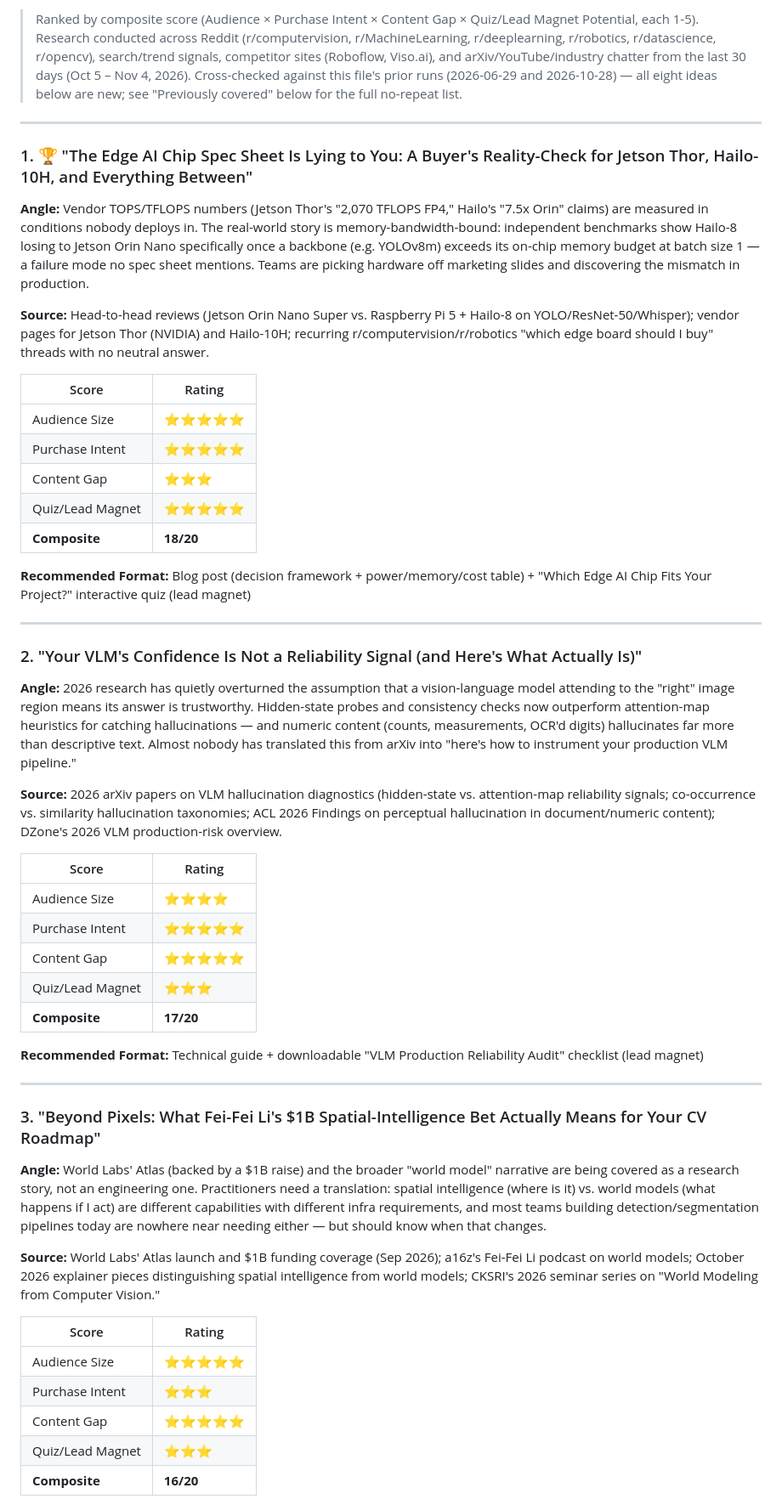
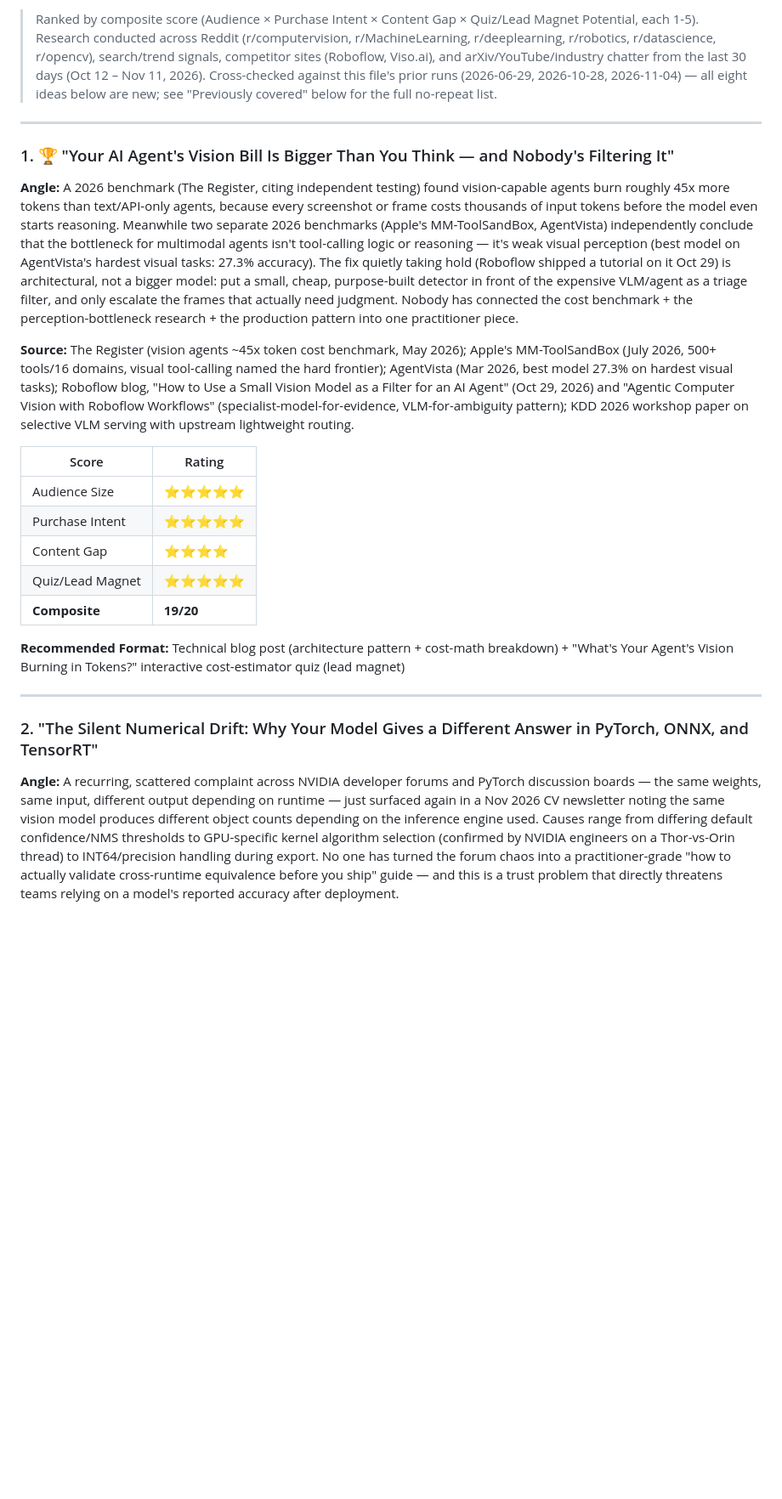
Before and after one commit to avithal/neuronvoxelai.github.io, a Markdown page: outputs/content-ideas.md, the part around one of its changes. Shown at 85% size. Drawn GitHub-style; blank space fills up the shorter version.

```diff
--- a/outputs/content-ideas.md
+++ b/outputs/content-ideas.md
@@ -4,55 +4,27 @@
 
-> Ranked by composite score (Audience × Purchase Intent × Content Gap × Quiz/Lead Magnet Potential, each 1-5). Research conducted across Reddit (r/computervision, r/MachineLearning, r/deeplearning, r/robotics, r/datascience, r/opencv), search/trend signals, competitor sites (Roboflow, Viso.ai), and arXiv/YouTube/industry chatter from the last 30 days (Oct 5 – Nov 4, 2026). Cross-checked against this file's prior runs (2026-06-29 and 2026-10-28) — all eight ideas below are new; see "Previously covered" below for the full no-repeat list.
+> Ranked by composite score (Audience × Purchase Intent × Content Gap × Quiz/Lead Magnet Potential, each 1-5). Research conducted across Reddit (r/computervision, r/MachineLearning, r/deeplearning, r/robotics, r/datascience, r/opencv), search/trend signals, competitor sites (Roboflow, Viso.ai), and arXiv/YouTube/industry chatter from the last 30 days (Oct 12 – Nov 11, 2026). Cross-checked against this file's prior runs (2026-06-29, 2026-10-28, 2026-11-04) — all eight ideas below are new; see "Previously covered" below for the full no-repeat list.
 
 ---
 
-### 1. 🏆 "The Edge AI Chip Spec Sheet Is Lying to You: A Buyer's Reality-Check for Jetson Thor, Hailo-10H, and Everything Between"
+### 1. 🏆 "Your AI Agent's Vision Bill Is Bigger Than You Think — and Nobody's Filtering It"
 
-**Angle:** Vendor TOPS/TFLOPS numbers (Jetson Thor's "2,070 TFLOPS FP4," Hailo's "7.5x Orin" claims) are measured in conditions nobody deploys in. The real-world story is memory-bandwidth-bound: independent benchmarks show Hailo-8 losing to Jetson Orin Nano specifically once a backbone (e.g. YOLOv8m) exceeds its on-chip memory budget at batch size 1 — a failure mode no spec sheet mentions. Teams are picking hardware off marketing slides and discovering the mismatch in production.
+**Angle:** A 2026 benchmark (The Register, citing independent testing) found vision-capable agents burn roughly 45x more tokens than text/API-only agents, because every screenshot or frame costs thousands of input tokens before the model even starts reasoning. Meanwhile two separate 2026 benchmarks (Apple's MM-ToolSandBox, AgentVista) independently conclude that the bottleneck for multimodal agents isn't tool-calling logic or reasoning — it's weak visual perception (best model on AgentVista's hardest visual tasks: 27.3% accuracy). The fix quietly taking hold (Roboflow shipped a tutorial on it Oct 29) is architectural, not a bigger model: put a small, cheap, purpose-built detector in front of the expensive VLM/agent as a triage filter, and only escalate the frames that actually need judgment. Nobody has connected the cost benchmark + the perception-bottleneck research + the production pattern into one practitioner piece.
 
-**Source:** Head-to-head reviews (Jetson Orin Nano Super vs. Raspberry Pi 5 + Hailo-8 on YOLO/ResNet-50/Whisper); vendor pages for Jetson Thor (NVIDIA) and Hailo-10H; recurring r/computervision/r/robotics "which edge board should I buy" threads with no neutral answer.
+**Source:** The Register (vision agents ~45x token cost benchmark, May 2026); Apple's MM-ToolSandBox (July 2026, 500+ tools/16 domains, visual tool-calling named the hard frontier); AgentVista (Mar 2026, best model 27.3% on hardest visual tasks); Roboflow blog, "How to Use a Small Vision Model as a Filter for an AI Agent" (Oct 29, 2026) and "Agentic Computer Vision with Roboflow Workflows" (specialist-model-for-evidence, VLM-for-ambiguity pattern); KDD 2026 workshop paper on selective VLM serving with upstream lightweight routing.
 
 | Score | Rating |
 |-------|--------|
 | Audience Size | ⭐⭐⭐⭐⭐ |
 | Purchase Intent | ⭐⭐⭐⭐⭐ |
-| Content Gap | ⭐⭐⭐ |
+| Content Gap | ⭐⭐⭐⭐ |
 | Quiz/Lead Magnet | ⭐⭐⭐⭐⭐ |
-| **Composite** | **18/20** |
+| **Composite** | **19/20** |
 
-**Recommended Format:** Blog post (decision framework + power/memory/cost table) + "Which Edge AI Chip Fits Your Project?" interactive quiz (lead magnet)
+**Recommended Format:** Technical blog post (architecture pattern + cost-math breakdown) + "What's Your Agent's Vision Burning in Tokens?" interactive cost-estimator quiz (lead magnet)
 
 ---
 
-### 2. "Your VLM's Confidence Is Not a Reliability Signal (and Here's What Actually Is)"
+### 2. "The Silent Numerical Drift: Why Your Model Gives a Different Answer in PyTorch, ONNX, and TensorRT"
 
-**Angle:** 2026 research has quietly overturned the assumption that a vision-language model attending to the "right" image region means its answer is trustworthy. Hidden-state probes and consistency checks now outperform attention-map heuristics for catching hallucinations — and numeric content (counts, measurements, OCR'd digits) hallucinates far more than descriptive text. Almost nobody has translated this from arXiv into "here's how to instrument your production VLM pipeline."
+**Angle:** A recurring, scattered complaint across NVIDIA developer forums and PyTorch discussion boards — the same weights, same input, different output depending on runtime — just surfaced again in a Nov 2026 CV newsletter noting the same vision model produces different object counts depending on the inference engine used. Causes range from differing default confidence/NMS thresholds to GPU-specific kernel algorithm selection (confirmed by NVIDIA engineers on a Thor-vs-Orin thread) to INT64/precision handling during export. No one has turned the forum chaos into a practitioner-grade "how to actually validate cross-runtime equivalence before you ship" guide — and this is a trust problem that directly threatens teams relying on a model's reported accuracy after deployment.
 
-**Source:** 2026 arXiv papers on VLM hallucination diagnostics (hidden-state vs. attention-map reliability signals; co-occurrence vs. similarity hallucination taxonomies; ACL 2026 Findings on perceptual hallucination in document/numeric content); DZone's 2026 VLM production-risk overview.
-
-| Score | Rating |
-|-------|--------|
-| Audience Size | ⭐⭐⭐⭐ |
-| Purchase Intent | ⭐⭐⭐⭐⭐ |
-| Content Gap | ⭐⭐⭐⭐⭐ |
-| Quiz/Lead Magnet | ⭐⭐⭐ |
-| **Composite** | **17/20** |
-
-**Recommended Format:** Technical guide + downloadable "VLM Production Reliability Audit" checklist (lead magnet)
-
----
-
-### 3. "Beyond Pixels: What Fei-Fei Li's $1B Spatial-Intelligence Bet Actually Means for Your CV Roadmap"
-
-**Angle:** World Labs' Atlas (backed by a $1B raise) and the broader "world model" narrative are being covered as a research story, not an engineering one. Practitioners need a translation: spatial intelligence (where is it) vs. world models (what happens if I act) are different capabilities with different infra requirements, and most teams building detection/segmentation pipelines today are nowhere near needing either — but should know when that changes.
-
-**Source:** World Labs' Atlas launch and $1B funding coverage (Sep 2026); a16z's Fei-Fei Li podcast on world models; October 2026 explainer pieces distinguishing spatial intelligence from world models; CKSRI's 2026 seminar series on "World Modeling from Computer Vision."
-
-| Score | Rating |
-|-------|--------|
-| Audience Size | ⭐⭐⭐⭐⭐ |
-| Purchase Intent | ⭐⭐⭐ |
-| Content Gap | ⭐⭐⭐⭐⭐ |
-| Quiz/Lead Magnet | ⭐⭐⭐ |
-| **Composite** | **16/20** |
-
```
Also changed, not shown: other parts of outputs/content-ideas.md (+98 -62 lines), outputs/linkedin/2026-11-11.md (added, +19 -0 lines), outputs/scout_log.md (+30 -0 lines).
